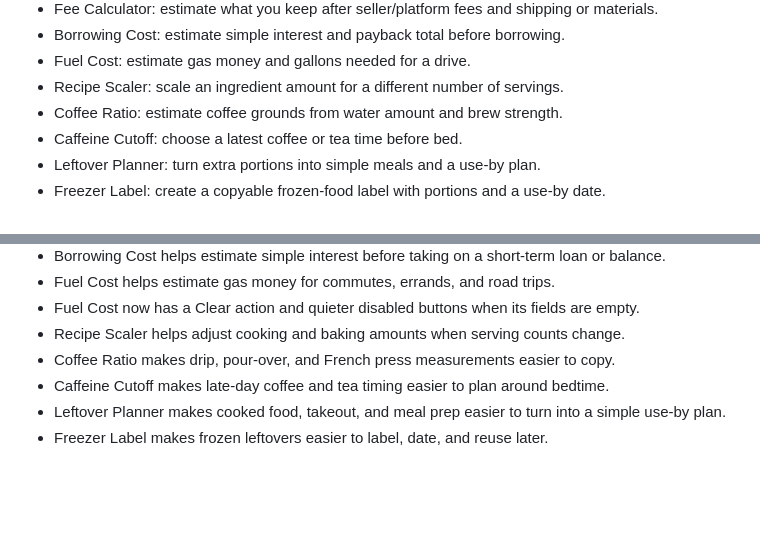
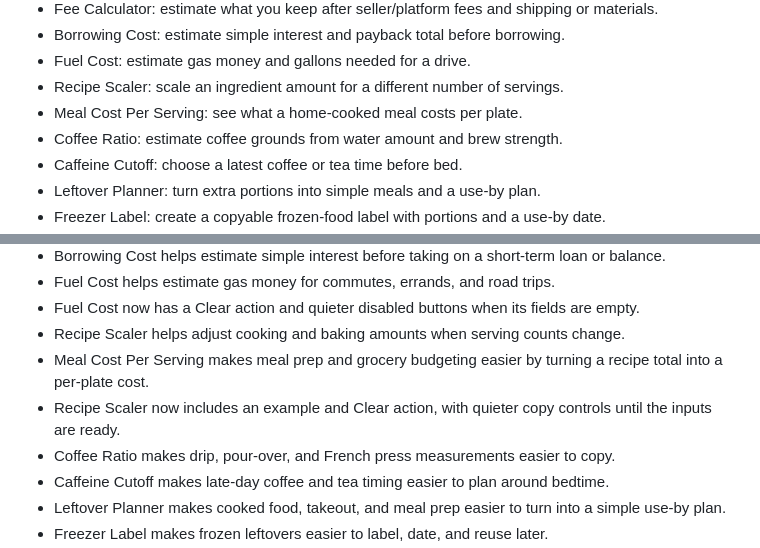
Before and after one commit to nocoderdecoder/everyday-tools, a Markdown page: README.md, 2 parts joined by grey strips. Rendered like a GitHub page; blank space fills up the shorter version.

Commit message:
Document meal planning improvements

```diff
--- a/README.md
+++ b/README.md
@@ -43,6 +43,7 @@ The starter version includes:
 - Borrowing Cost: estimate simple interest and payback total before borrowing.
 - Fuel Cost: estimate gas money and gallons needed for a drive.
 - Recipe Scaler: scale an ingredient amount for a different number of servings.
+- Meal Cost Per Serving: see what a home-cooked meal costs per plate.
 - Coffee Ratio: estimate coffee grounds from water amount and brew strength.
 - Caffeine Cutoff: choose a latest coffee or tea time before bed.
 - Leftover Planner: turn extra portions into simple meals and a use-by plan.
@@ -197,6 +198,8 @@ Notes:
 - Fuel Cost helps estimate gas money for commutes, errands, and road trips.
 - Fuel Cost now has a Clear action and quieter disabled buttons when its fields are empty.
 - Recipe Scaler helps adjust cooking and baking amounts when serving counts change.
+- Meal Cost Per Serving makes meal prep and grocery budgeting easier by turning a recipe total into a per-plate cost.
+- Recipe Scaler now includes an example and Clear action, with quieter copy controls until the inputs are ready.
 - Coffee Ratio makes drip, pour-over, and French press measurements easier to copy.
 - Caffeine Cutoff makes late-day coffee and tea timing easier to plan around bedtime.
 - Leftover Planner makes cooked food, takeout, and meal prep easier to turn into a simple use-by plan.
```
Also changed, not shown: PROGRESS.md (+6 -0 lines), ROADMAP.md (+2 -0 lines).
